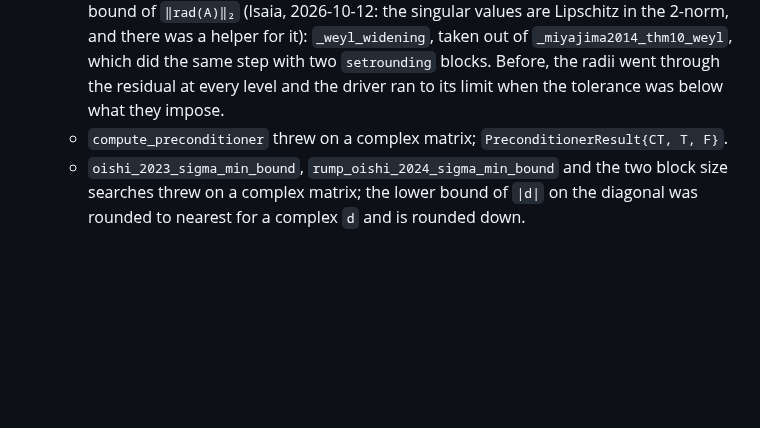
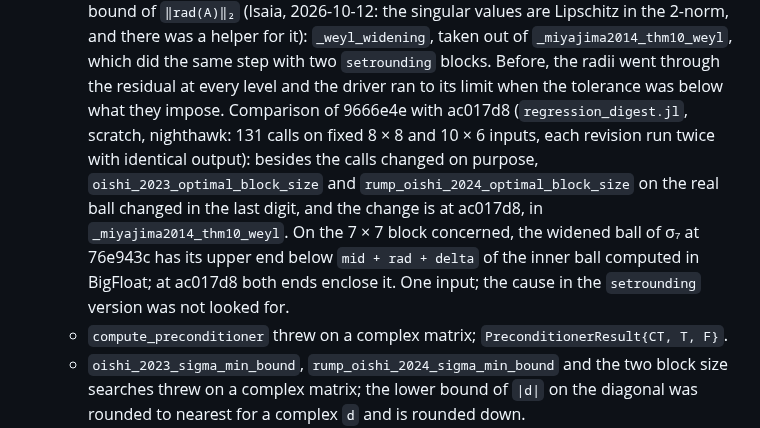
Before and after one commit to JuliaBallArithmetic/BallArithmetic.jl, a Markdown page: docs/TODO.md, the part around the change. Rendered like a GitHub page; blank space fills up the shorter version.

Commit message:
docs/TODO: the comparison of the numbers returned before and after the sweep
Co-Authored-By: Claude Opus 5.5 <noreply@anthropic.com>
Claude-Session: https://claude.ai/code/session_01JShaboWTqWrDEeHJjoVXmd

```diff
--- a/docs/TODO.md
+++ b/docs/TODO.md
@@ -574,6 +574,14 @@ the bound. The frames that exist: the eigenvector matrix (`:rump2022a`), the Sch
       `_miyajima2014_thm10_weyl`, which did the same step with two `setrounding` blocks.
       Before, the radii went through the residual at every level and the driver ran to its
       limit when the tolerance was below what they impose.
+      Comparison of 9666e4e with ac017d8 (`regression_digest.jl`, scratch, nighthawk: 131
+      calls on fixed 8 × 8 and 10 × 6 inputs, each revision run twice with identical
+      output): besides the calls changed on purpose, `oishi_2023_optimal_block_size` and
+      `rump_oishi_2024_optimal_block_size` on the real ball changed in the last digit, and
+      the change is at ac017d8, in `_miyajima2014_thm10_weyl`. On the 7 × 7 block concerned,
+      the widened ball of σ₇ at 76e943c has its upper end below `mid + rad + delta` of the
+      inner ball computed in BigFloat; at ac017d8 both ends enclose it. One input; the
+      cause in the `setrounding` version was not looked for.
     - `compute_preconditioner` threw on a complex matrix; `PreconditionerResult{CT, T, F}`.
     - `oishi_2023_sigma_min_bound`, `rump_oishi_2024_sigma_min_bound` and the two block size
       searches threw on a complex matrix; the lower bound of `|d|` on the diagonal was
```
